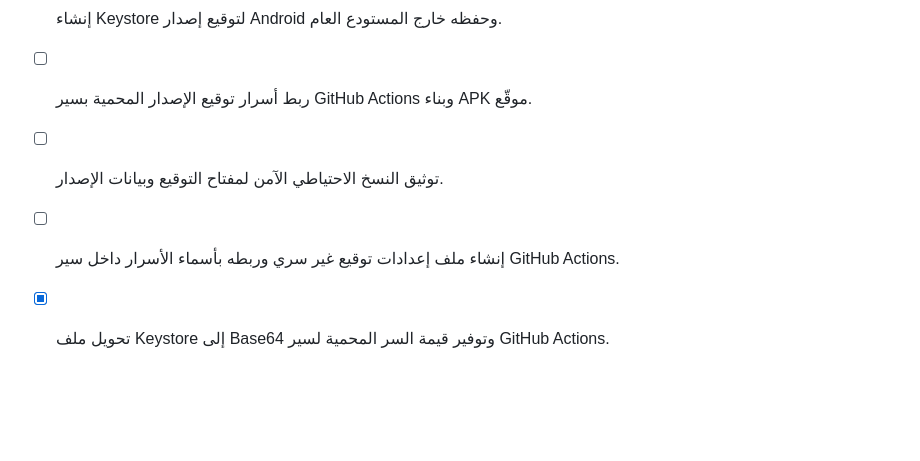
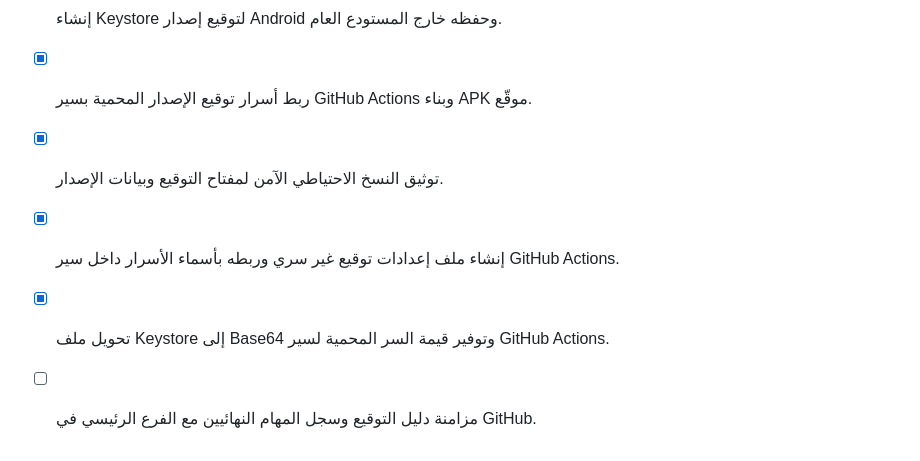
Before and after one commit to kinanmjeed88/Student-Assessment, a Markdown page: todo.md, the part around the change. Drawn GitHub-style; blank space fills up the shorter version.

```diff
--- a/todo.md
+++ b/todo.md
@@ -24,7 +24,8 @@
 - [x] تشخيص توقف نسخة Android عند شاشة البداية وإصلاح سبب عدم إقلاع التطبيق.
 - [x] إنشاء APK جديد بعد الإصلاح والتحقق من إقلاعه ورفعه إلى GitHub.
 - [x] إنشاء Keystore لتوقيع إصدار Android وحفظه خارج المستودع العام.
-- [ ] ربط أسرار توقيع الإصدار المحمية بسير GitHub Actions وبناء APK موقّع.
-- [ ] توثيق النسخ الاحتياطي الآمن لمفتاح التوقيع وبيانات الإصدار.
-- [ ] إنشاء ملف إعدادات توقيع غير سري وربطه بأسماء الأسرار داخل سير GitHub Actions.
+- [x] ربط أسرار توقيع الإصدار المحمية بسير GitHub Actions وبناء APK موقّع.
+- [x] توثيق النسخ الاحتياطي الآمن لمفتاح التوقيع وبيانات الإصدار.
+- [x] إنشاء ملف إعدادات توقيع غير سري وربطه بأسماء الأسرار داخل سير GitHub Actions.
 - [x] تحويل ملف Keystore إلى Base64 وتوفير قيمة السر المحمية لسير GitHub Actions.
+- [ ] مزامنة دليل التوقيع وسجل المهام النهائيين مع الفرع الرئيسي في GitHub.
```
Also changed, not shown: docs/android-signing-backup.md (added, +28 -0 lines).
